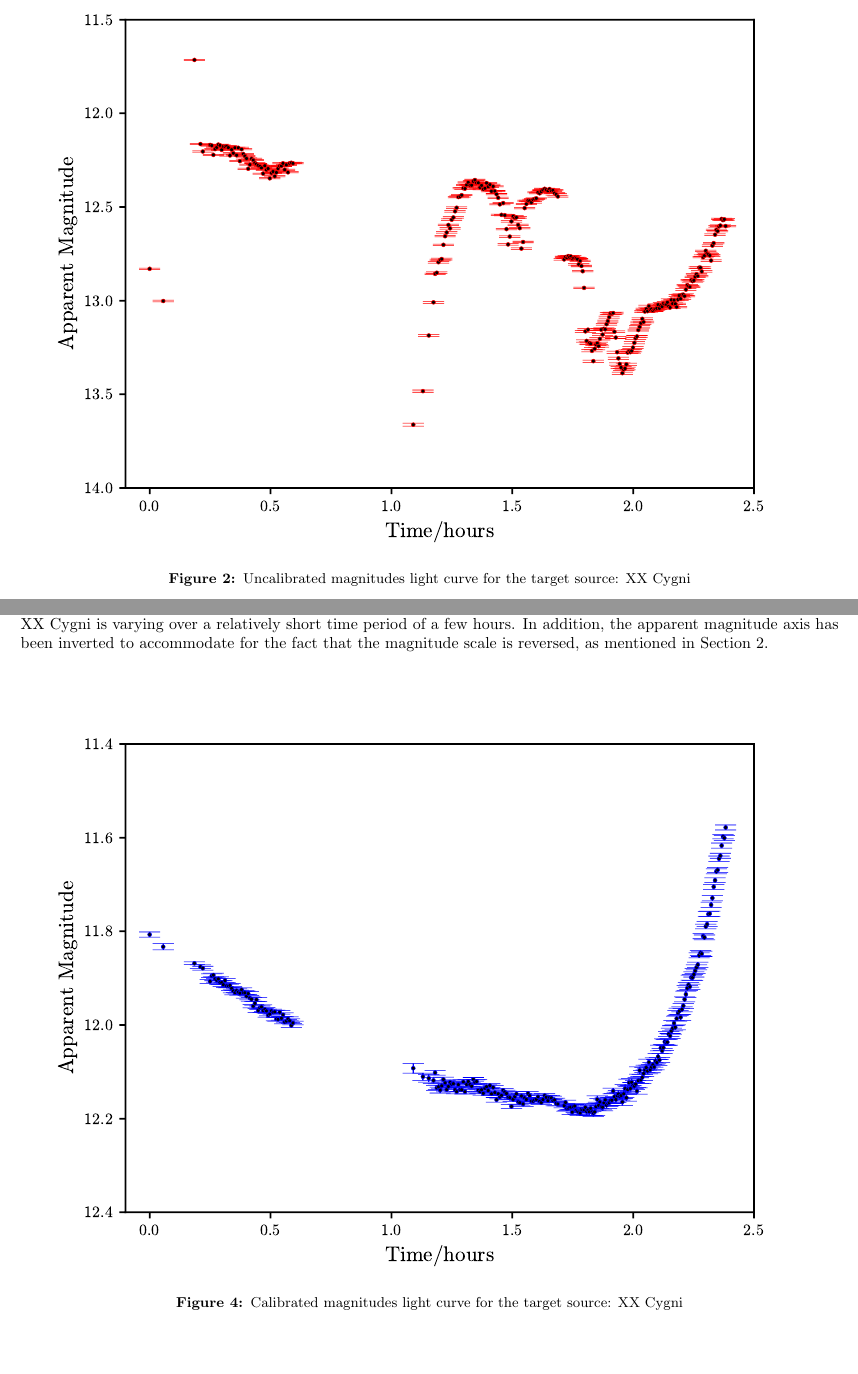
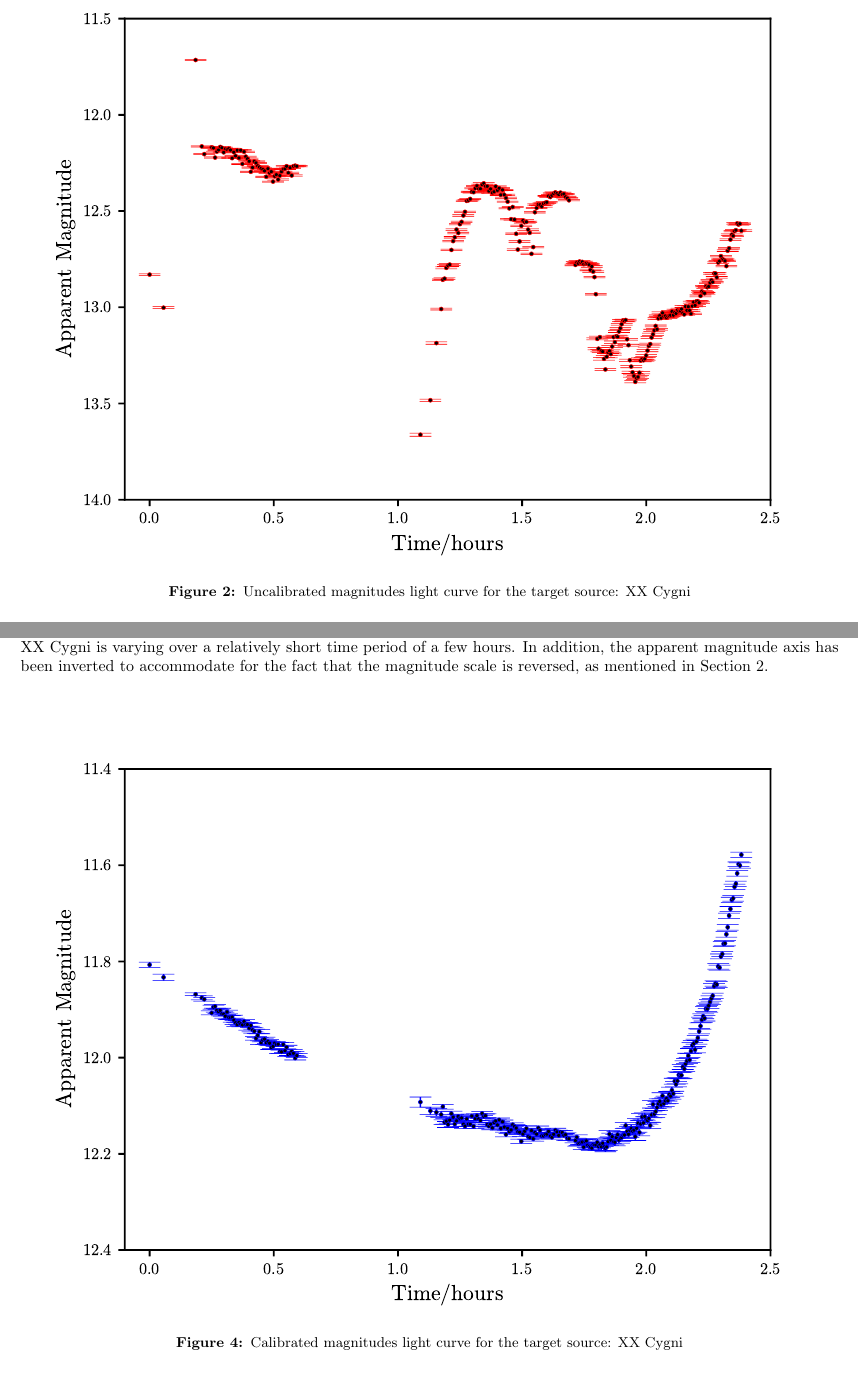
Before and after one commit to drummerevans/Uni_Work, a LaTeX document (PHY2026/Experiment_1/Final_Report/Astro01_Final.tex): two parts of pages 4 and 6 of 10, joined at a grey line, cut so that both start at the same text. Compiled offline with pdfLaTeX.

Commit message:
Astro Report Final

```diff
--- a/PHY2026/Experiment_1/Final_Report/Astro01_Final.tex
+++ b/PHY2026/Experiment_1/Final_Report/Astro01_Final.tex
@@ -155,7 +155,7 @@ The uncalibrated magnitudes with associated errors for XX Cygni and the calibrat
 
 \begin{figure}[h]
 \centering
-\includegraphics[scale=1.1]{"Uncalibrated_Graph".pdf}
+\includegraphics[scale=1.13]{"Uncalibrated_Graph".pdf}
 \caption{Uncalibrated magnitudes light curve for the target source: XX Cygni}
 \label{fig:uncalibrated-graph}
 \end{figure}
@@ -189,7 +189,7 @@ With this experiment, there were only a few safety pre-cautions that needed to b
 
 \begin{figure}[h]
 \centering
-\includegraphics[scale=1.1]{"Calibrated_Graph".pdf}
+\includegraphics[scale=1.13]{"Calibrated_Graph".pdf}
 \caption{Calibrated magnitudes light curve for the target source: XX Cygni}
 \label{fig:calibrated-graph}
 \end{figure}
```
Also changed, not shown: PHY2026/Experiment_1/Final_Report/Astro01_Final.pdf, PHY2026/Experiment_1/Final_Report/Combination_Graph.pdf, PHY2026/Experiment_1/Final_Report/Astro01_Final.tex (6 more changed lines), 3 other files.
